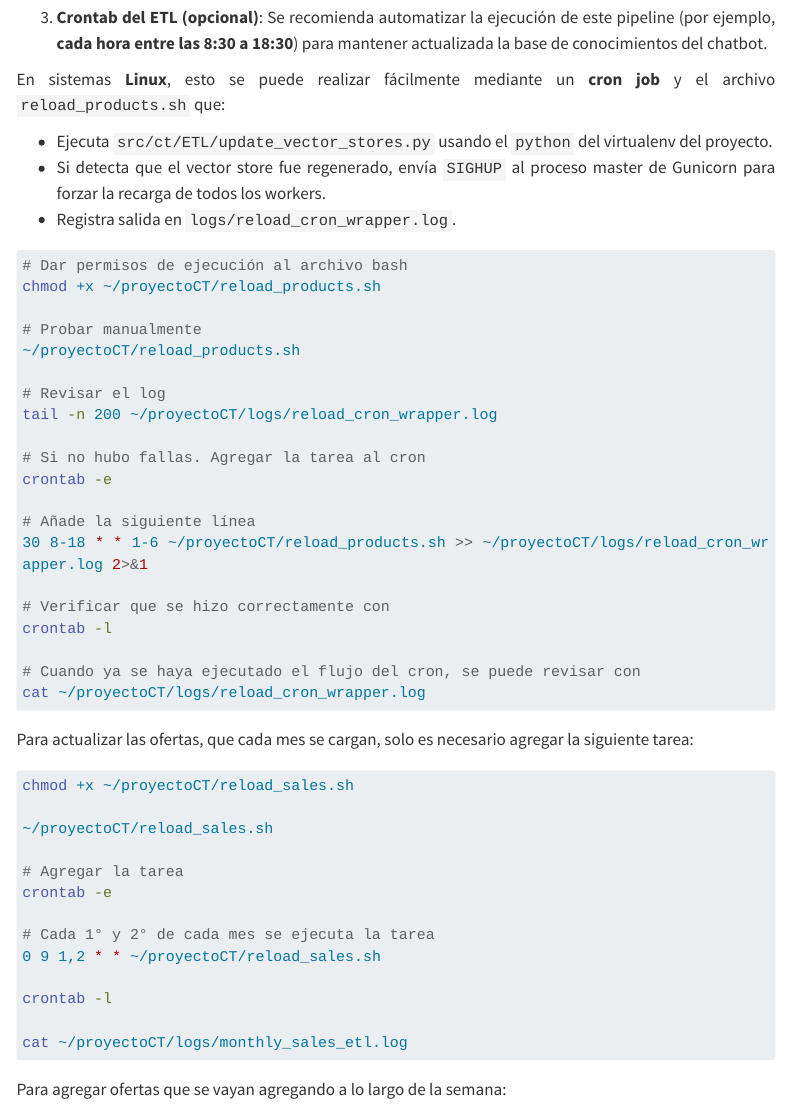
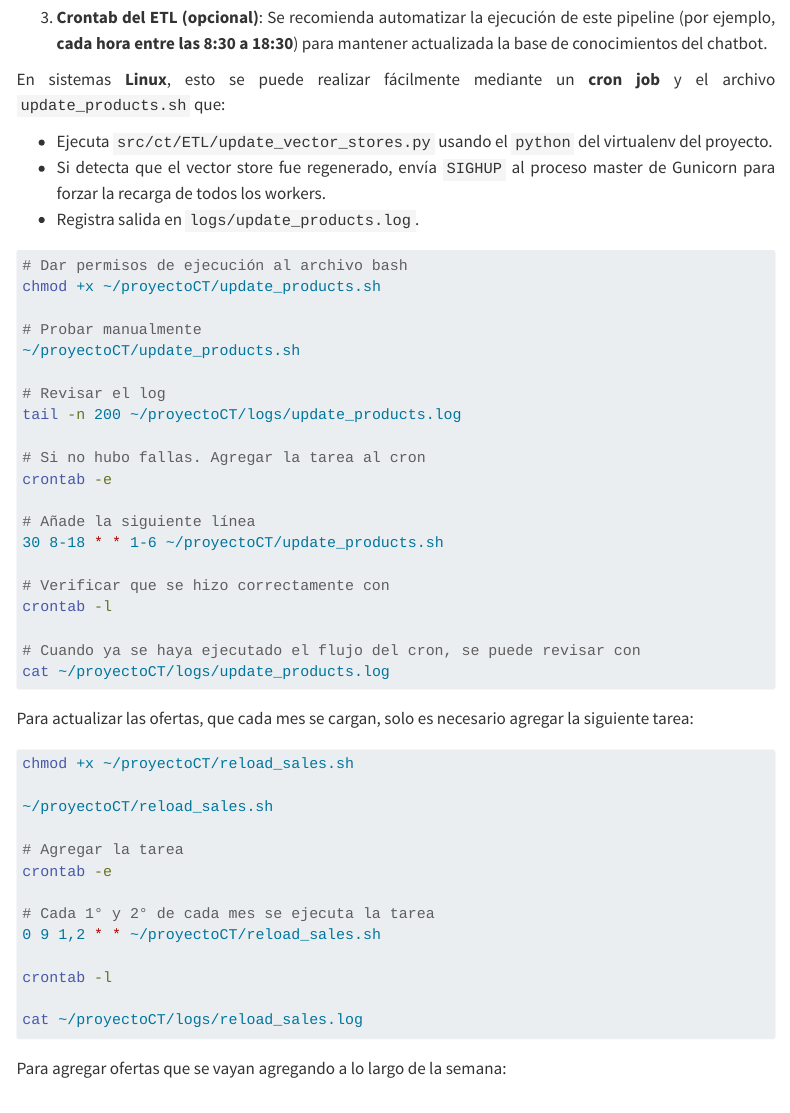
Before and after one commit to anmerino-pnd/proyectoCT, a Quarto document (quarto/documentacion.qmd): the page in a window 1100 px wide, from 7580 px down. Rendered offline with R 4.5, knitr and Pandoc in place of Quarto, with nearby package versions; menus at the side of the page are left out; long lines of code are wrapped.

Commit message:
cambios de nombres de archivos log

````diff
--- a/quarto/documentacion.qmd
+++ b/quarto/documentacion.qmd
@@ -337,33 +337,33 @@ python3 -c "from ct.ETL.pipeline import update_all; update_all()"
   3. **Crontab del ETL (opcional)**:
   Se recomienda automatizar la ejecución de este pipeline (por ejemplo, **cada hora entre las 8:30 a 18:30**) para mantener actualizada la base de conocimientos del chatbot.
 
-  En sistemas **Linux**, esto se puede realizar fácilmente mediante un **cron job** y el archivo `reload_products.sh` que:
+  En sistemas **Linux**, esto se puede realizar fácilmente mediante un **cron job** y el archivo `update_products.sh` que:
 
   - Ejecuta `src/ct/ETL/update_vector_stores.py` usando el `python` del virtualenv del proyecto.
   - Si detecta que el vector store fue regenerado, envía `SIGHUP` al proceso master de Gunicorn para forzar la recarga de todos los workers.
-  - Registra salida en `logs/reload_cron_wrapper.log`.
+  - Registra salida en `logs/update_products.log`.
 
 ```bash
 # Dar permisos de ejecución al archivo bash
-chmod +x ~/proyectoCT/reload_products.sh
+chmod +x ~/proyectoCT/update_products.sh
 
 # Probar manualmente
-~/proyectoCT/reload_products.sh
+~/proyectoCT/update_products.sh
 
 # Revisar el log
-tail -n 200 ~/proyectoCT/logs/reload_cron_wrapper.log
+tail -n 200 ~/proyectoCT/logs/update_products.log
 
 # Si no hubo fallas. Agregar la tarea al cron
 crontab -e
 
 # Añade la siguiente línea
-30 8-18 * * 1-6 ~/proyectoCT/reload_products.sh >> ~/proyectoCT/logs/reload_cron_wrapper.log 2>&1
+30 8-18 * * 1-6 ~/proyectoCT/update_products.sh
 
 # Verificar que se hizo correctamente con
 crontab -l
 
 # Cuando ya se haya ejecutado el flujo del cron, se puede revisar con
-cat ~/proyectoCT/logs/reload_cron_wrapper.log
+cat ~/proyectoCT/logs/update_products.log
 ```
 
   Para actualizar las ofertas, que cada mes se cargan, solo es necesario agregar la siguiente tarea:
@@ -381,7 +381,7 @@ crontab -e
 
 crontab -l
 
-cat ~/proyectoCT/logs/monthly_sales_etl.log
+cat ~/proyectoCT/logs/reload_sales.log
 ```
 
   Para agregar ofertas que se vayan agregando a lo largo de la semana:
````
Also changed, not shown: 1 other file.
